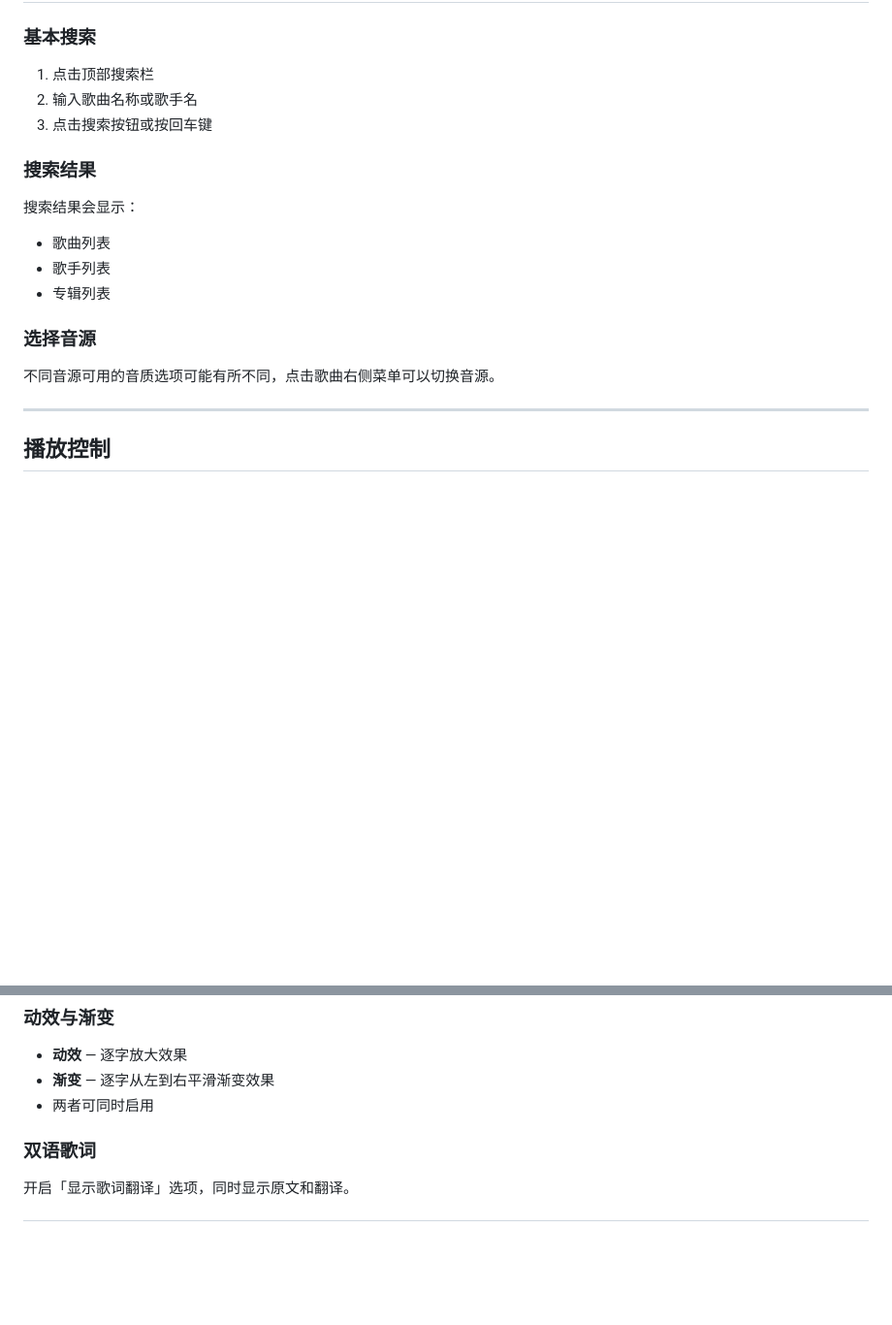
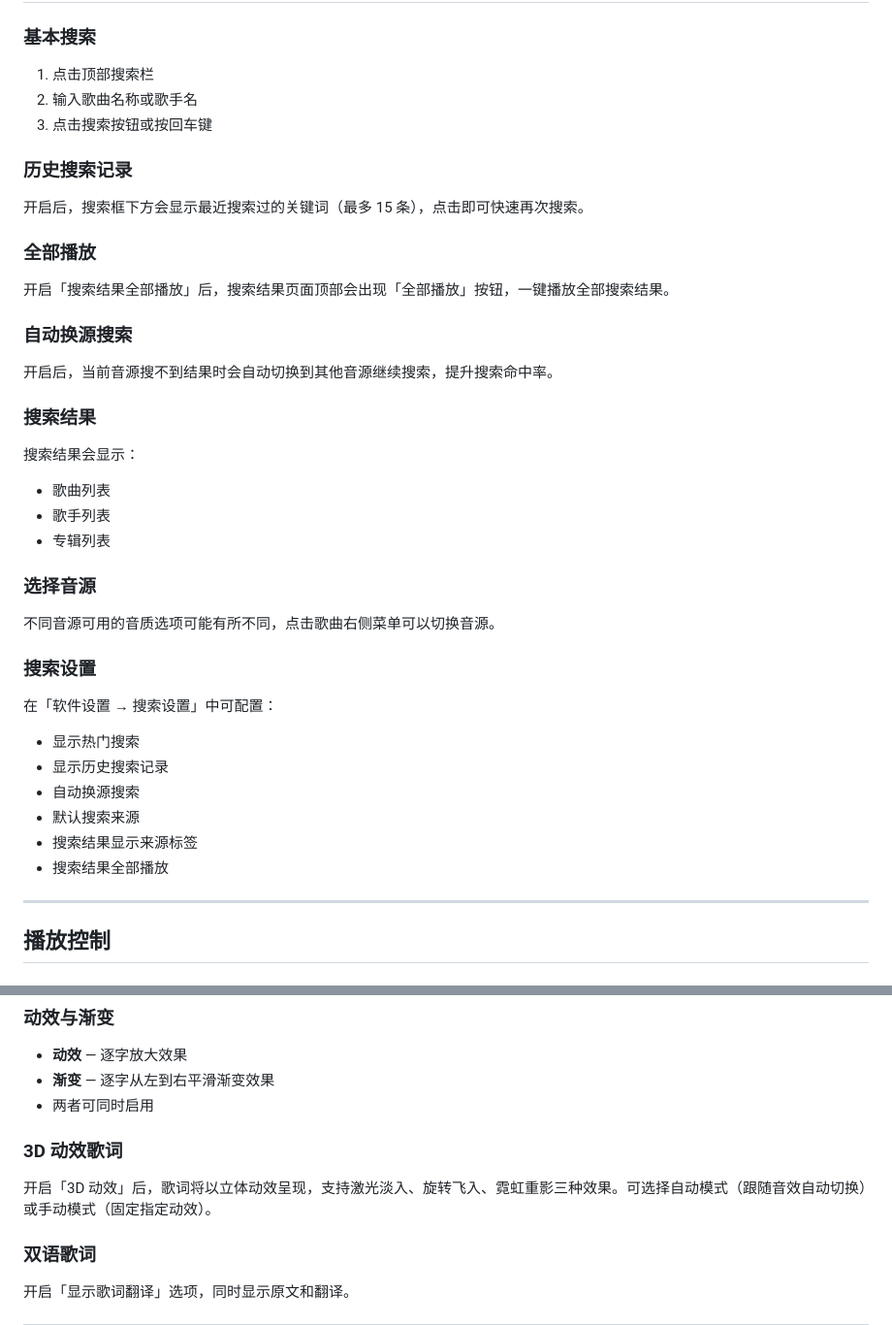
Before and after one commit to yilu-shengfa/lu-yin-box, a Markdown page: docs/社区文档/快速入门.md, 2 parts joined by grey strips. Shown at 97% size. Drawn GitHub-style; blank space fills up the shorter version.

Commit message:
Update docs/社区文档/快速入门.md for v1.8.91

```diff
--- a/docs/社区文档/快速入门.md
+++ b/docs/社区文档/快速入门.md
@@ -61,6 +61,18 @@
 2. 输入歌曲名称或歌手名
 3. 点击搜索按钮或按回车键
 
+### 历史搜索记录
+
+开启后，搜索框下方会显示最近搜索过的关键词（最多 15 条），点击即可快速再次搜索。
+
+### 全部播放
+
+开启「搜索结果全部播放」后，搜索结果页面顶部会出现「全部播放」按钮，一键播放全部搜索结果。
+
+### 自动换源搜索
+
+开启后，当前音源搜不到结果时会自动切换到其他音源继续搜索，提升搜索命中率。
+
 ### 搜索结果
 
 搜索结果会显示：
@@ -71,6 +83,16 @@
 ### 选择音源
 
 不同音源可用的音质选项可能有所不同，点击歌曲右侧菜单可以切换音源。
+
+### 搜索设置
+
+在「软件设置 → 搜索设置」中可配置：
+- 显示热门搜索
+- 显示历史搜索记录
+- 自动换源搜索
+- 默认搜索来源
+- 搜索结果显示来源标签
+- 搜索结果全部播放
 
 ---
 
@@ -115,6 +137,10 @@
 - **动效** — 逐字放大效果
 - **渐变** — 逐字从左到右平滑渐变效果
 - 两者可同时启用
+
+### 3D 动效歌词
+
+开启「3D 动效」后，歌词将以立体动效呈现，支持激光淡入、旋转飞入、霓虹重影三种效果。可选择自动模式（跟随音效自动切换）或手动模式（固定指定动效）。
 
 ### 双语歌词
 
```
